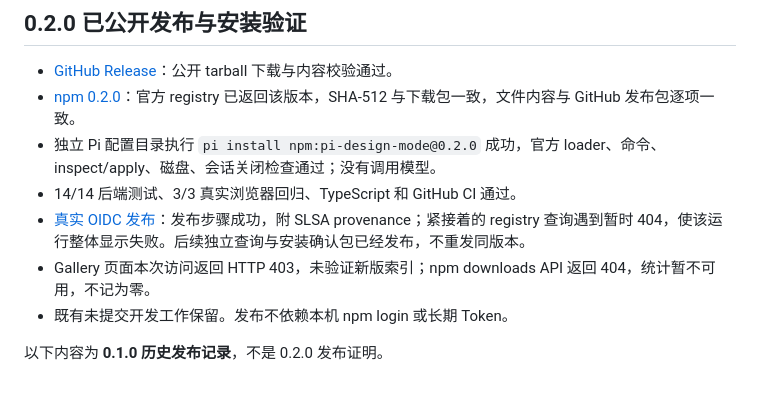
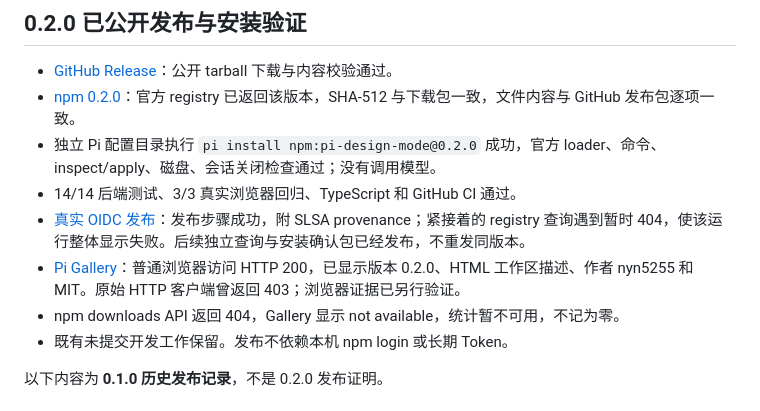
Before and after one commit to liush2yuxjtu/pi-design-mode, a Markdown page: .build-in-public/release-report.md, the part around the change. GitHub-like rendering.

```diff
--- a/.build-in-public/release-report.md
+++ b/.build-in-public/release-report.md
@@ -7,7 +7,8 @@
 - 独立 Pi 配置目录执行 `pi install npm:pi-design-mode@0.2.0` 成功，官方 loader、命令、inspect/apply、磁盘、会话关闭检查通过；没有调用模型。
 - 14/14 后端测试、3/3 真实浏览器回归、TypeScript 和 GitHub CI 通过。
 - [真实 OIDC 发布](https://github.com/liush2yuxjtu/pi-design-mode/actions/runs/34331614299)：发布步骤成功，附 SLSA provenance；紧接着的 registry 查询遇到暂时 404，使该运行整体显示失败。后续独立查询与安装确认包已经发布，不重发同版本。
-- Gallery 页面本次访问返回 HTTP 403，未验证新版索引；npm downloads API 返回 404，统计暂不可用，不记为零。
+- [Pi Gallery](https://pi.dev/packages/pi-design-mode)：普通浏览器访问 HTTP 200，已显示版本 0.2.0、HTML 工作区描述、作者 nyn5255 和 MIT。原始 HTTP 客户端曾返回 403；浏览器证据已另行验证。
+- npm downloads API 返回 404，Gallery 显示 not available，统计暂不可用，不记为零。
 - 既有未提交开发工作保留。发布不依赖本机 npm login 或长期 Token。
 
 以下内容为 **0.1.0 历史发布记录**，不是 0.2.0 发布证明。
```
Also changed, not shown: .build-in-public/plan.md (+4 -0 lines).
